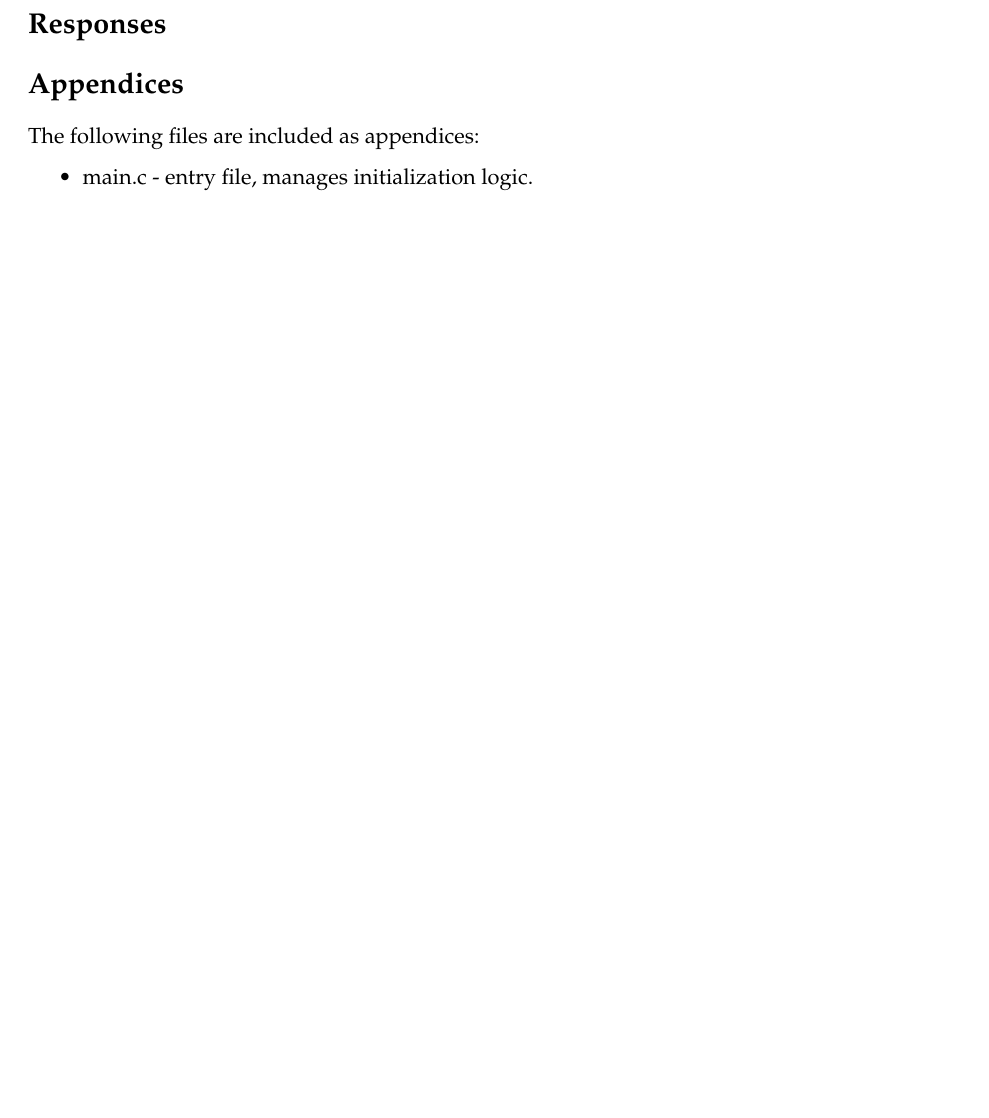
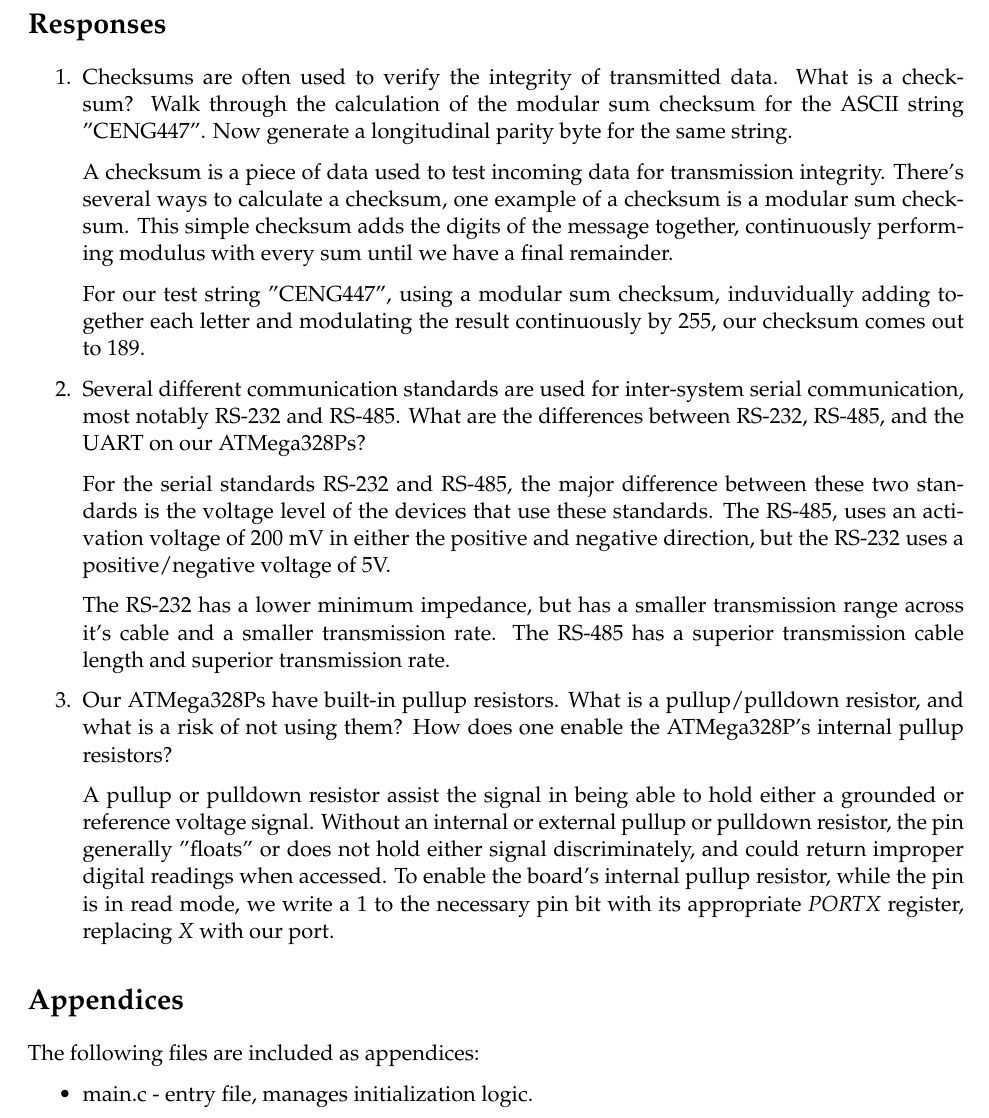
Before and after one commit to bglebrun/CENG447Lab4, a LaTeX document (Latex/LeBrun_Garcia_Project4.tex): part of page 4 of 5, cut so that both start at the same text, the shorter picture padded with empty space. Compiled offline with pdfLaTeX.

Commit message:
Discussion questions

```diff
--- a/Latex/LeBrun_Garcia_Project4.tex
+++ b/Latex/LeBrun_Garcia_Project4.tex
@@ -137,7 +137,45 @@ This function tokenizes the input and calls a series of state modifying function
 
 \newpage
 \section*{Responses}
+\begin{enumerate}
+    \item Checksums are often used to verify the integrity of transmitted data. What is a check-
+sum? Walk through the calculation of the modular sum checksum for the ASCII string
+”CENG447”. Now generate a longitudinal parity byte for the same string.
 
+    A checksum is a piece of data used to test incoming data for transmission
+integrity. There's several ways to calculate a checksum, one example of a checksum is a
+modular sum checksum. This simple checksum adds the digits of the message together, continuously
+performing modulus with every sum until we have a final remainder.
+
+    For our test string "CENG447", using a modular sum checksum, induvidually
+adding together each letter and modulating the result continuously by 255, our checksum comes out
+to 189.
+
+    \item Several different communication standards are used for inter-system serial communication,
+most notably RS-232 and RS-485. What are the differences between RS-232, RS-485, and the
+UART on our ATMega328Ps?
+
+    For the serial standards RS-232 and RS-485, the major difference between these two standards is
+the voltage level of the devices that use these standards. The RS-485, uses an activation voltage of
+200 mV in either the positive and negative direction, but the RS-232 uses a positive/negative voltage
+of 5V.
+
+    The RS-232 has a lower minimum impedance, but has a smaller transmission range across it's cable
+and a smaller transmission rate. The RS-485 has a superior transmission cable length and superior
+transmission rate.
+
+    \item Our ATMega328Ps have built-in pullup resistors. What is a pullup/pulldown resistor, and
+what is a risk of not using them? How does one enable the ATMega328P’s internal pullup
+resistors?
+
+    A pullup or pulldown resistor assist the signal in being able to hold either a grounded or
+reference voltage signal. Without an internal or external pullup or pulldown resistor, the pin
+generally "floats" or does not hold either signal discriminately, and could return improper
+digital readings when accessed. To enable the board's internal pullup resistor, while the pin
+is in read mode, we write a 1 to the necessary pin bit with its appropriate \textit{PORTX}
+register, replacing \textit{X} with our port.
+
+\end{enumerate}
 
 \section*{Appendices}
 The following files are included as appendices:
```
